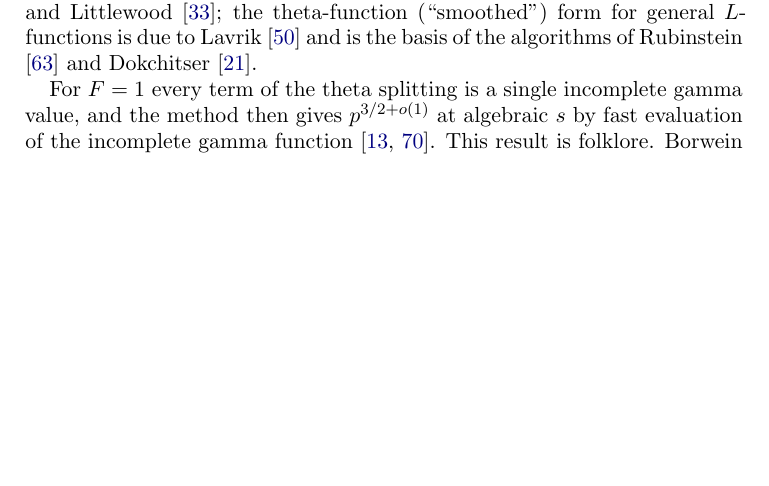
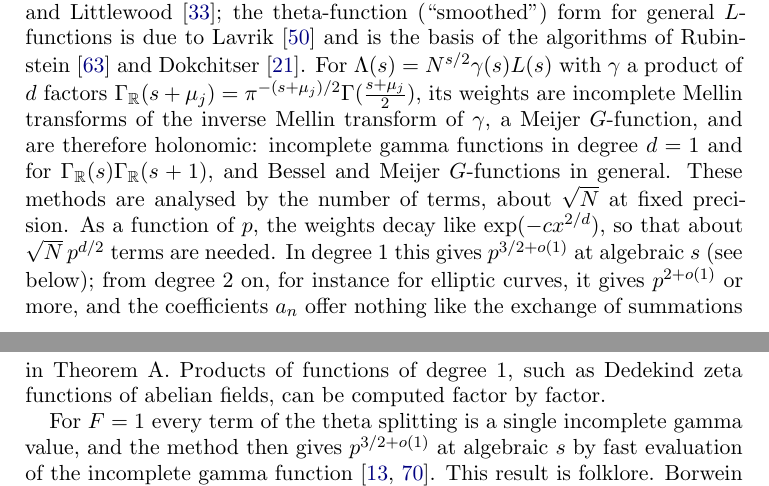
Before and after one commit to fredrik-johansson/holonomic-sums, a LaTeX paper (paper/zetaF.tex): part of page 8 of 87 before the commit and two parts of pages 8 and 9 of 87 after it, the two joined at a grey line, cut so that both start at the same text, the shorter picture padded with empty space. Compiled offline with pdfLaTeX.

Commit message:
Related work: approximate functional equations of general L-functions, holonomic weights, degree dependence
Co-Authored-By: Claude Opus 5.5 <noreply@anthropic.com>
Claude-Session: https://claude.ai/code/session_01Gbwv6wyEkDoBEF29veTx2R

```diff
--- a/paper/zetaF.tex
+++ b/paper/zetaF.tex
@@ -479,6 +479,16 @@ expansions in parameters \cite{Kat97}.
 Approximate functional equations go back to Riemann \cite{Rie59} and
 Hardy and Littlewood \cite{HL23}; the theta-function (``smoothed'') form for general $L$-functions is due to
 Lavrik \cite{Lav68} and is the basis of the algorithms of Rubinstein \cite{Rub05} and Dokchitser \cite{Dok04}.
+For $\Lambda(s) = N^{s/2}\gamma(s)L(s)$ with $\gamma$ a product of $d$ factors
+$\Gamma_{\RR}(s+\mu_j) = \pi^{-(s+\mu_j)/2}\Gamma(\frac{s+\mu_j}2)$, its weights are incomplete Mellin transforms of
+the inverse Mellin transform of $\gamma$, a Meijer $G$-function, and are therefore holonomic: incomplete gamma
+functions in degree $d = 1$ and for $\Gamma_{\RR}(s)\Gamma_{\RR}(s+1)$, and Bessel and Meijer $G$-functions in
+general. These methods are analysed by the number of terms, about $\sqrt N$ at fixed precision. As a function of
+$p$, the weights decay like $\exp(-cx^{2/d})$, so that about $\sqrt N\,p^{d/2}$ terms are needed. In degree~$1$ this
+gives $p^{3/2+o(1)}$ at algebraic $s$ (see below); from degree~$2$ on, for instance for elliptic curves, it gives
+$p^{2+o(1)}$ or more, and the coefficients $a_n$ offer nothing like the exchange of summations in Theorem~A.
+Products of functions of degree~$1$, such as Dedekind zeta functions of abelian fields, can be computed factor
+by factor.
 
 For $F = 1$ every term of the theta splitting is a single incomplete gamma value, and the method then
 gives $p^{3/2+o(1)}$ at algebraic $s$ by fast evaluation of the incomplete gamma function \cite{CC90,vdH99}.
```
Also changed, not shown: paper/zetaF.pdf.
